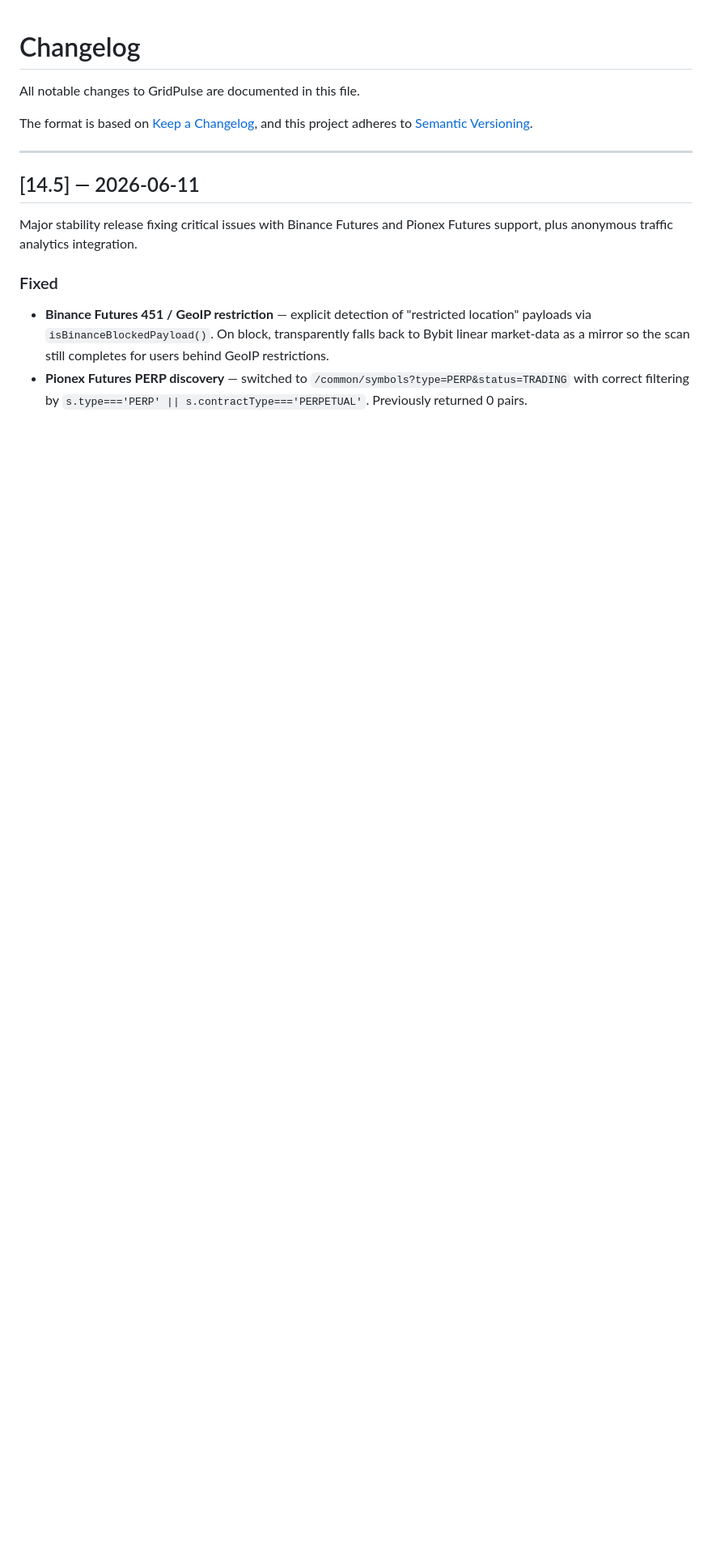
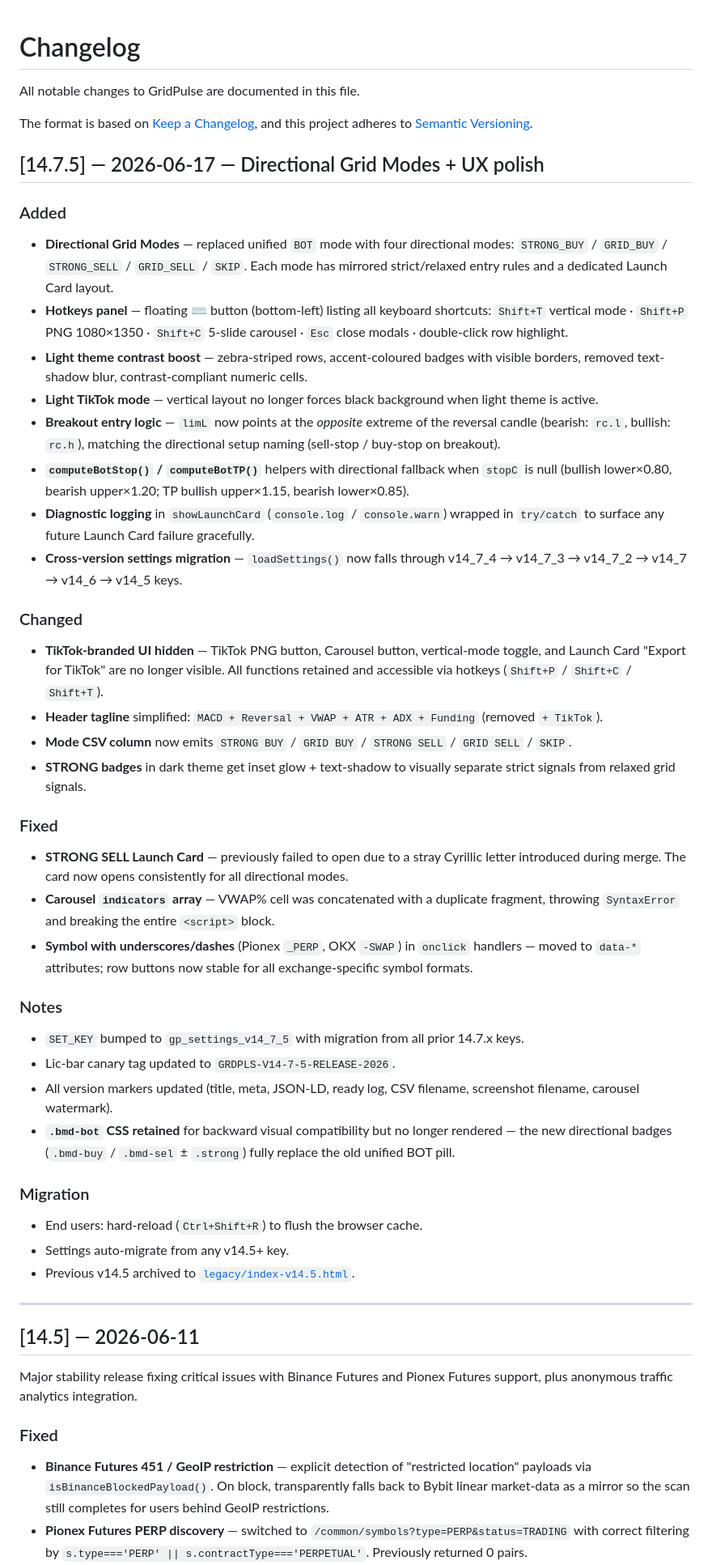
Before and after one commit to pro100off/gridpulse, a Markdown page: CHANGELOG.md, the part around the change. Shown at 81% size. GitHub-like rendering; blank space fills up the shorter version.

Commit message:
Update CHANGELOG for version 14.7.5
Added new features including Directional Grid Modes and a hotkeys panel, along with various UX improvements and bug fixes.

```diff
--- a/CHANGELOG.md
+++ b/CHANGELOG.md
@@ -4,7 +4,64 @@ All notable changes to GridPulse are documented in this file.
 
 The format is based on [Keep a Changelog](https://keepachangelog.com/en/1.1.0/),
 and this project adheres to [Semantic Versioning](https://semver.org/spec/v2.0.0.html).
+## [14.7.5] — 2026-06-17 — Directional Grid Modes + UX polish
 
+### Added
+- **Directional Grid Modes** — replaced unified `BOT` mode with four directional modes:
+  `STRONG_BUY` / `GRID_BUY` / `STRONG_SELL` / `GRID_SELL` / `SKIP`. Each mode has
+  mirrored strict/relaxed entry rules and a dedicated Launch Card layout.
+- **Hotkeys panel** — floating ⌨ button (bottom-left) listing all keyboard shortcuts:
+  `Shift+T` vertical mode · `Shift+P` PNG 1080×1350 · `Shift+C` 5-slide carousel ·
+  `Esc` close modals · double-click row highlight.
+- **Light theme contrast boost** — zebra-striped rows, accent-coloured badges
+  with visible borders, removed text-shadow blur, contrast-compliant numeric cells.
+- **Light TikTok mode** — vertical layout no longer forces black background
+  when light theme is active.
+- **Breakout entry logic** — `limL` now points at the *opposite* extreme of the
+  reversal candle (bearish: `rc.l`, bullish: `rc.h`), matching the directional
+  setup naming (sell-stop / buy-stop on breakout).
+- **`computeBotStop()` / `computeBotTP()`** helpers with directional fallback when
+  `stopC` is null (bullish lower×0.80, bearish upper×1.20; TP bullish upper×1.15,
+  bearish lower×0.85).
+- **Diagnostic logging** in `showLaunchCard` (`console.log` / `console.warn`) wrapped
+  in `try/catch` to surface any future Launch Card failure gracefully.
+- **Cross-version settings migration** — `loadSettings()` now falls through
+  v14_7_4 → v14_7_3 → v14_7_2 → v14_7 → v14_6 → v14_5 keys.
+
+### Changed
+- **TikTok-branded UI hidden** — TikTok PNG button, Carousel button, vertical-mode
+  toggle, and Launch Card "Export for TikTok" are no longer visible. All functions
+  retained and accessible via hotkeys (`Shift+P` / `Shift+C` / `Shift+T`).
+- **Header tagline** simplified: `MACD + Reversal + VWAP + ATR + ADX + Funding`
+  (removed `+ TikTok`).
+- **Mode CSV column** now emits `STRONG BUY` / `GRID BUY` / `STRONG SELL` /
+  `GRID SELL` / `SKIP`.
+- **STRONG badges** in dark theme get inset glow + text-shadow to visually
+  separate strict signals from relaxed grid signals.
+
+### Fixed
+- **STRONG SELL Launch Card** — previously failed to open due to a stray Cyrillic
+  letter introduced during merge. The card now opens consistently for all
+  directional modes.
+- **Carousel `indicators` array** — VWAP% cell was concatenated with a duplicate
+  fragment, throwing `SyntaxError` and breaking the entire `<script>` block.
+- **Symbol with underscores/dashes** (Pionex `_PERP`, OKX `-SWAP`) in `onclick`
+  handlers — moved to `data-*` attributes; row buttons now stable for all
+  exchange-specific symbol formats.
+
+### Notes
+- `SET_KEY` bumped to `gp_settings_v14_7_5` with migration from all prior 14.7.x keys.
+- Lic-bar canary tag updated to `GRDPLS-V14-7-5-RELEASE-2026`.
+- All version markers updated (title, meta, JSON-LD, ready log, CSV filename,
+  screenshot filename, carousel watermark).
+- **`.bmd-bot` CSS retained** for backward visual compatibility but no longer
+  rendered — the new directional badges (`.bmd-buy` / `.bmd-sel` ± `.strong`)
+  fully replace the old unified BOT pill.
+
+### Migration
+- End users: hard-reload (`Ctrl+Shift+R`) to flush the browser cache.
+- Settings auto-migrate from any v14.5+ key.
+- Previous v14.5 archived to [`legacy/index-v14.5.html`](https://github.com/pro100off/gridpulse/blob/main/legacy/index-v14.5.html).
 ---
 
 ## [14.5] — 2026-06-11
```
